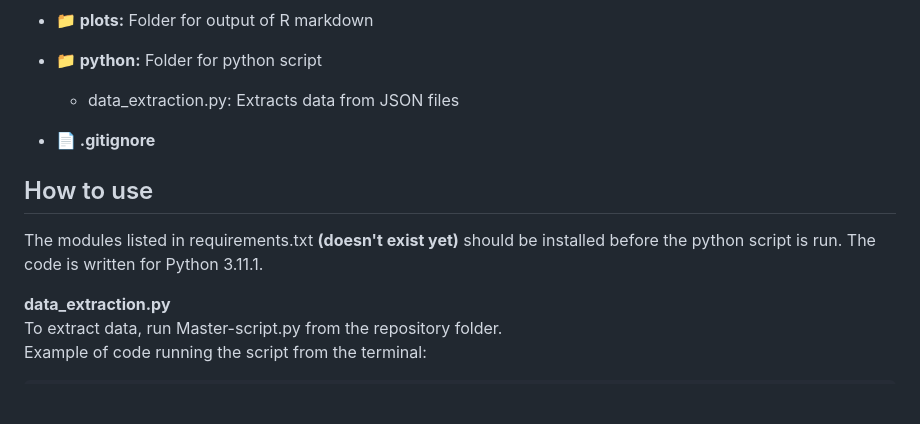
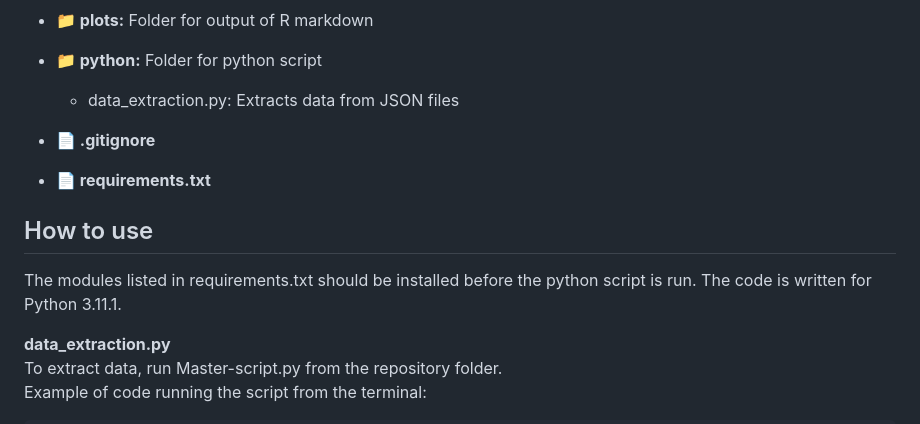
Before and after one commit to RFSchade/Data_analyst_assignment, a Markdown page: README.md, the part around the change. Drawn GitHub-style; blank space fills up the shorter version.

```diff
--- a/README.md
+++ b/README.md
@@ -37,10 +37,10 @@ Then, once again through a series of subsets and iterations, the data was plotte
     - data_extraction.py: Extracts data from JSON files
 
 - __:page_facing_up: .gitignore__
-
+- __:page_facing_up: requirements.txt__
 
 ## How to use
-The modules listed in requirements.txt __(doesn't exist yet)__ should be installed before the python script is run. The code is written for Python 3.11.1.
+The modules listed in requirements.txt should be installed before the python script is run. The code is written for Python 3.11.1.
 
 __data_extraction.py__
 To extract data, run Master-script.py from the repository folder.
```
